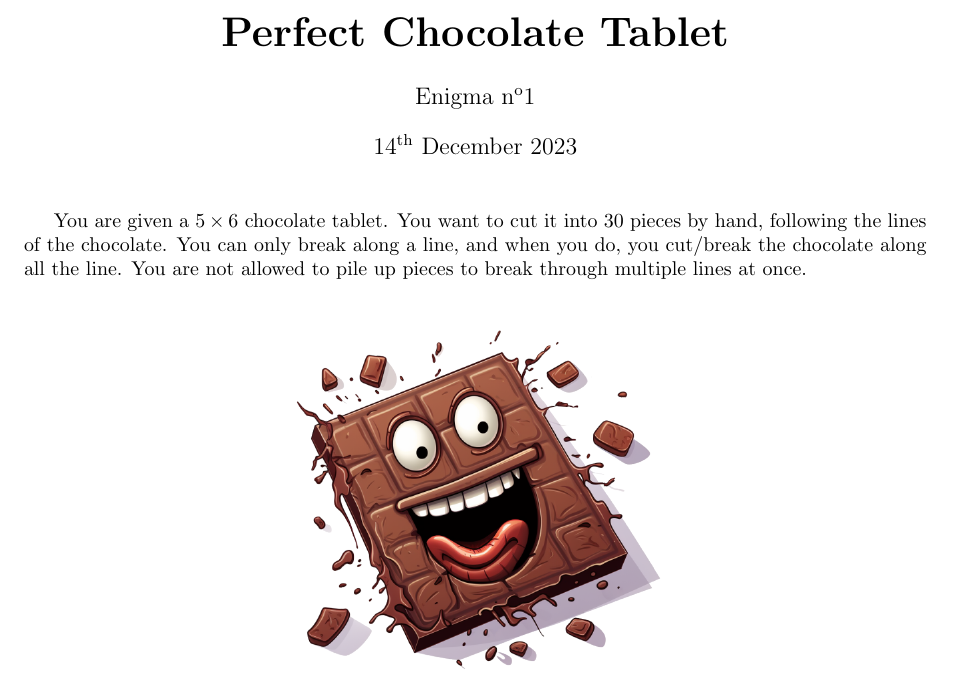
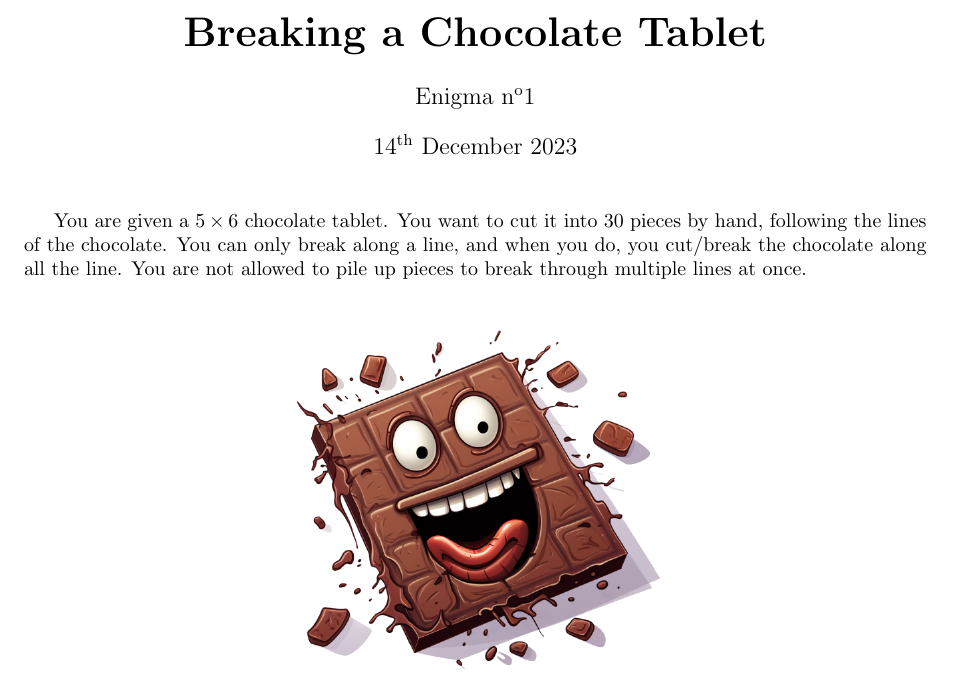
Before and after one commit to MICS-Lab/Enigmas-Xmas2023, a LaTeX document (enigmas/01enigma.tex): part of the page, cut so that both start at the same text. Compiled offline with pdfLaTeX.

Commit message:
changed title

```diff
--- a/enigmas/01enigma.tex
+++ b/enigmas/01enigma.tex
@@ -10,7 +10,7 @@
 %for color
 \usepackage{xcolor}
 %for title
-\title{\textbf{\huge{Perfect Chocolate Tablet}}}
+\title{\textbf{\huge{Breaking a Chocolate Tablet}}}
 \author{Enigma n\textsuperscript{o}1}
 \date{14\textsuperscript{th} December 2023}
 
```
Also changed, not shown: enigmas/01enigma.pdf.
